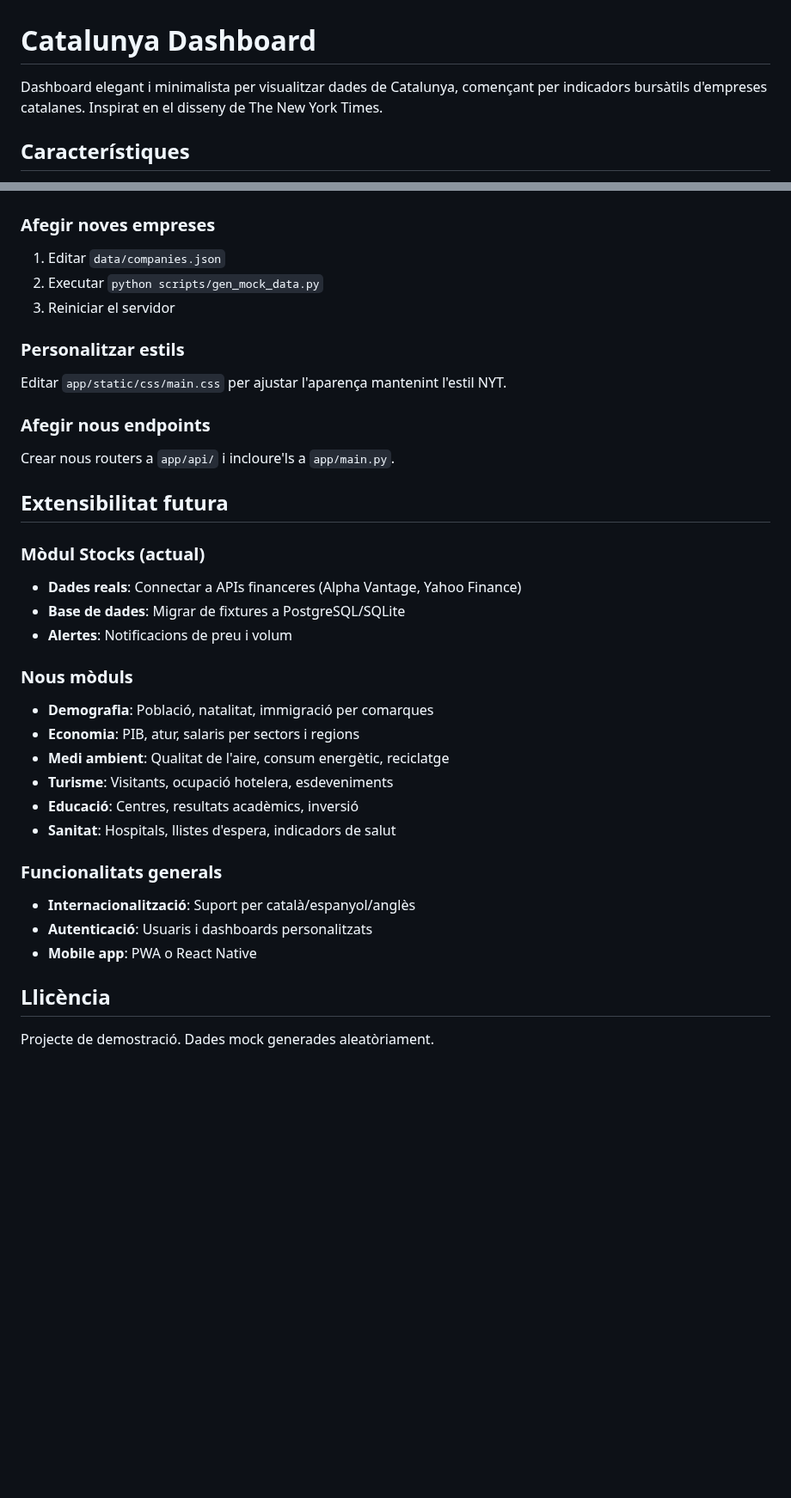
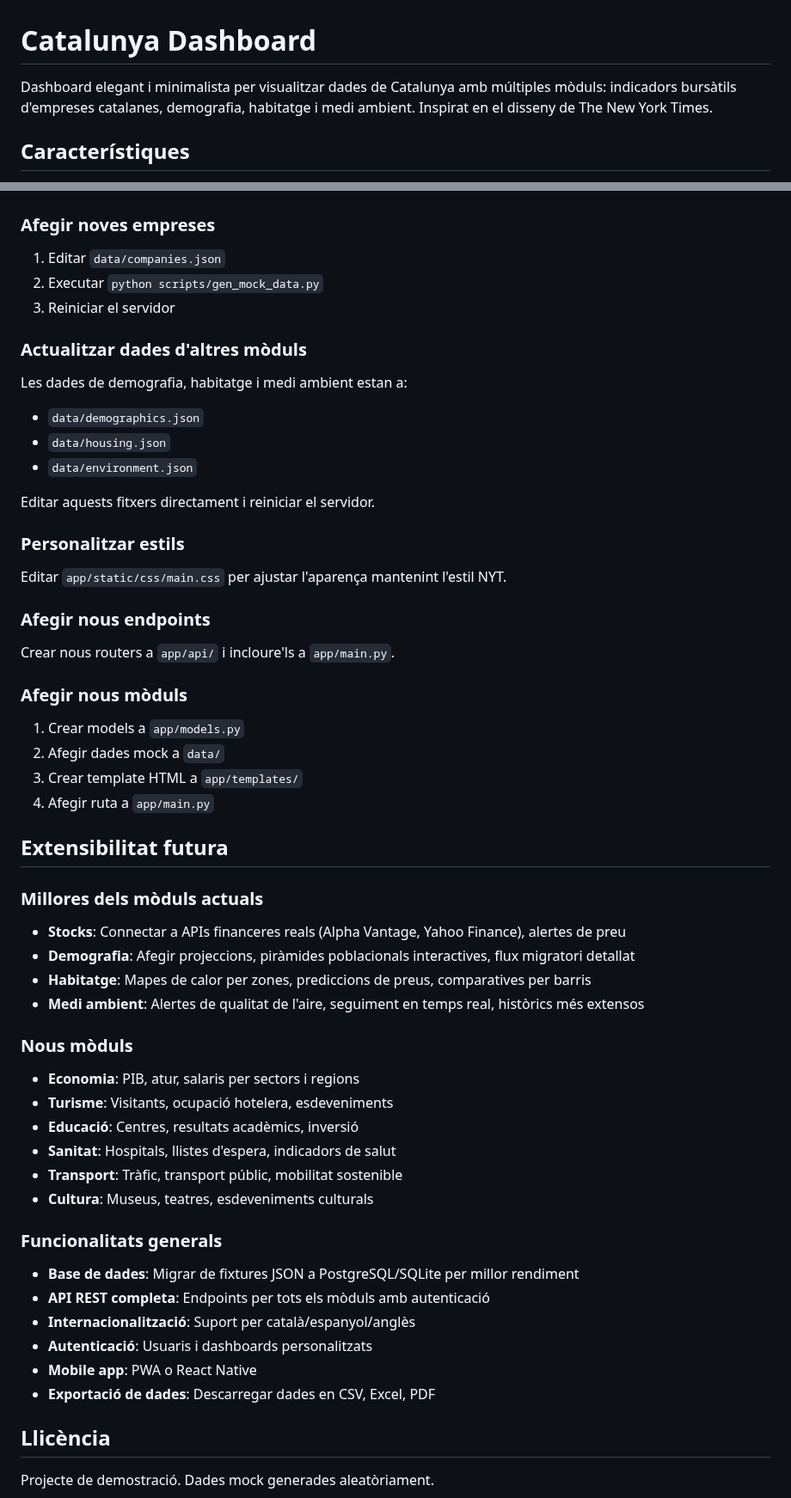
Before and after one commit to guillemperdigo/catalunya-dashboard, a Markdown page: README.md, 2 parts joined by grey strips. Shown at 86% size. Rendered like a GitHub page; blank space fills up the shorter version.

```diff
--- a/README.md
+++ b/README.md
@@ -1,6 +1,6 @@
 # Catalunya Dashboard
 
-Dashboard elegant i minimalista per visualitzar dades de Catalunya, començant per indicadors bursàtils d'empreses catalanes. Inspirat en el disseny de The New York Times.
+Dashboard elegant i minimalista per visualitzar dades de Catalunya amb múltiples mòduls: indicadors bursàtils d'empreses catalanes, demografia, habitatge i medi ambient. Inspirat en el disseny de The New York Times.
 
 ## Característiques
 
@@ -143,6 +172,15 @@ catalunya-dashboard/
 2. Executar `python scripts/gen_mock_data.py`
 3. Reiniciar el servidor
 
+### Actualitzar dades d'altres mòduls
+
+Les dades de demografia, habitatge i medi ambient estan a:
+- `data/demographics.json`
+- `data/housing.json`
+- `data/environment.json`
+
+Editar aquests fitxers directament i reiniciar el servidor.
+
 ### Personalitzar estils
 
 Editar `app/static/css/main.css` per ajustar l'aparença mantenint l'estil NYT.
@@ -151,25 +189,36 @@ Editar `app/static/css/main.css` per ajustar l'aparença mantenint l'estil NYT.
 
 Crear nous routers a `app/api/` i incloure'ls a `app/main.py`.
 
+### Afegir nous mòduls
+
+1. Crear models a `app/models.py`
+2. Afegir dades mock a `data/`
+3. Crear template HTML a `app/templates/`
+4. Afegir ruta a `app/main.py`
+
 ## Extensibilitat futura
 
-### Mòdul Stocks (actual)
-- **Dades reals**: Connectar a APIs financeres (Alpha Vantage, Yahoo Finance)
-- **Base de dades**: Migrar de fixtures a PostgreSQL/SQLite
-- **Alertes**: Notificacions de preu i volum
+### Millores dels mòduls actuals
+- **Stocks**: Connectar a APIs financeres reals (Alpha Vantage, Yahoo Finance), alertes de preu
+- **Demografia**: Afegir projeccions, piràmides poblacionals interactives, flux migratori detallat
+- **Habitatge**: Mapes de calor per zones, prediccions de preus, comparatives per barris
+- **Medi ambient**: Alertes de qualitat de l'aire, seguiment en temps real, històrics més extensos
 
 ### Nous mòduls
-- **Demografia**: Població, natalitat, immigració per comarques
 - **Economia**: PIB, atur, salaris per sectors i regions
-- **Medi ambient**: Qualitat de l'aire, consum energètic, reciclatge
 - **Turisme**: Visitants, ocupació hotelera, esdeveniments
 - **Educació**: Centres, resultats acadèmics, inversió
 - **Sanitat**: Hospitals, llistes d'espera, indicadors de salut
+- **Transport**: Tràfic, transport públic, mobilitat sostenible
+- **Cultura**: Museus, teatres, esdeveniments culturals
 
 ### Funcionalitats generals
+- **Base de dades**: Migrar de fixtures JSON a PostgreSQL/SQLite per millor rendiment
+- **API REST completa**: Endpoints per tots els mòduls amb autenticació
 - **Internacionalització**: Suport per català/espanyol/anglès
 - **Autenticació**: Usuaris i dashboards personalitzats
 - **Mobile app**: PWA o React Native
+- **Exportació de dades**: Descarregar dades en CSV, Excel, PDF
 
 ## Llicència
 
```
Also changed, not shown: other parts of README.md (+33 -4 lines).
